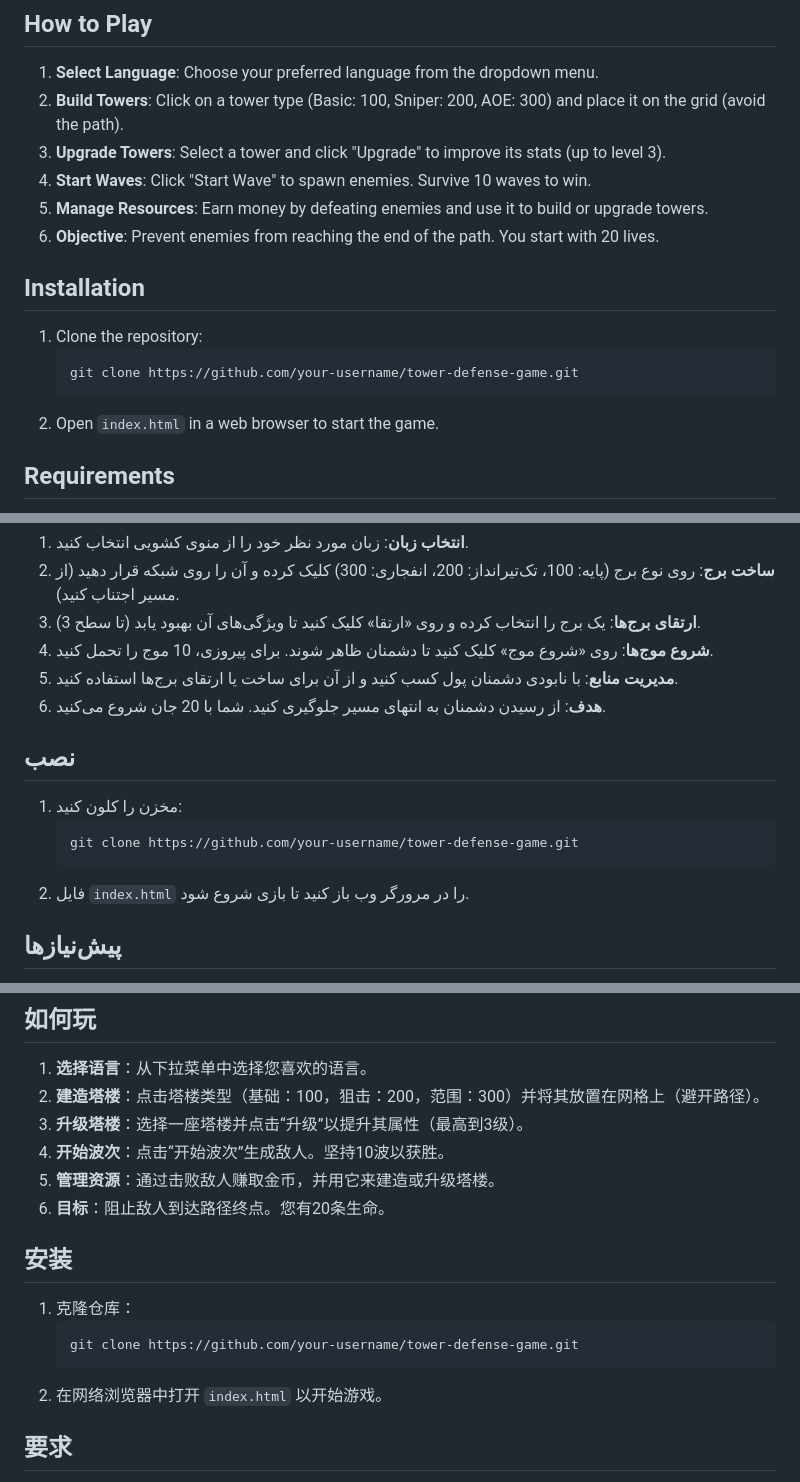
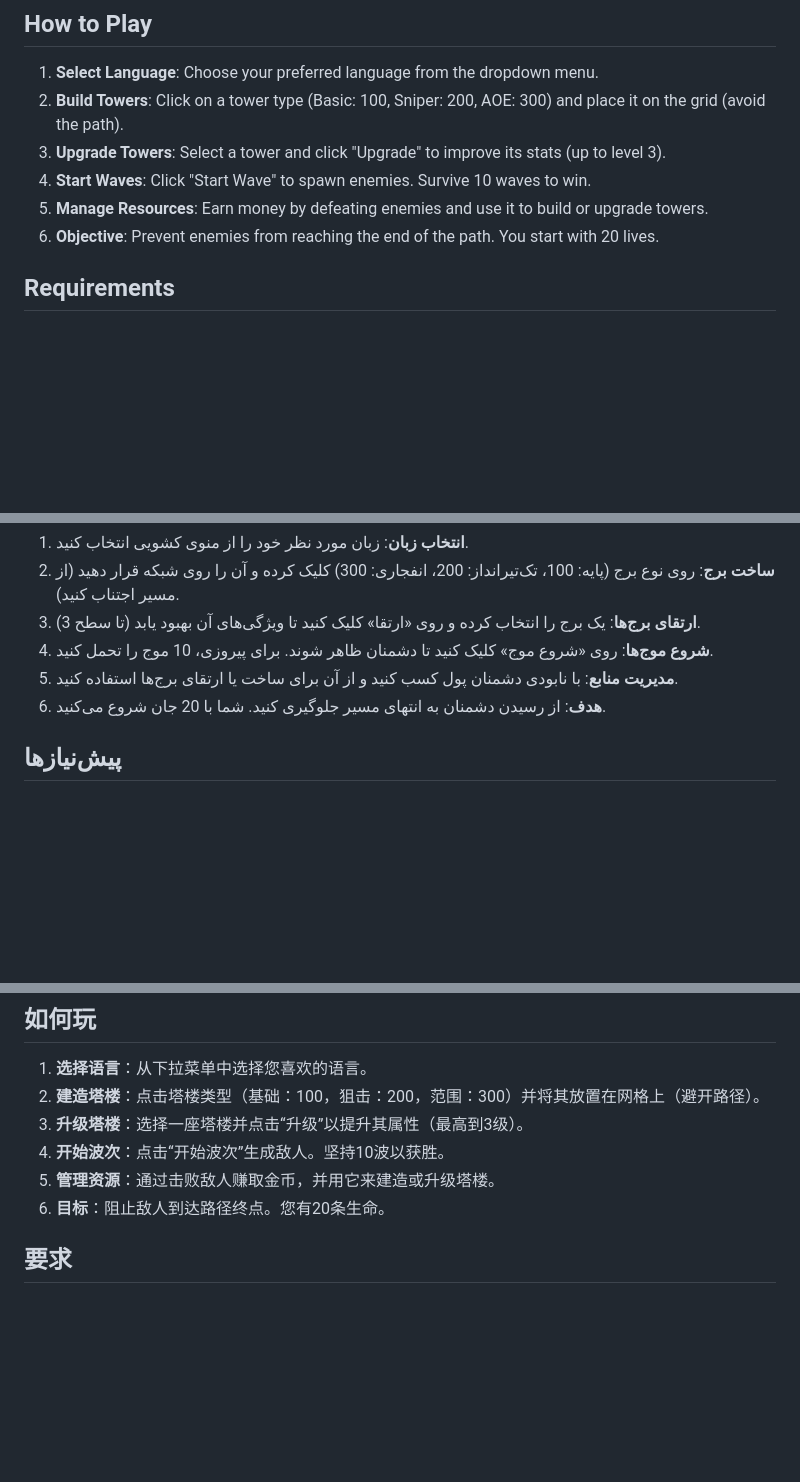
Before and after one commit to HamidYaraliOfficial/Tower-Defense-Game, a Markdown page: README.md, 3 parts joined by grey strips. Drawn GitHub-style; blank space fills up the shorter version.

````diff
--- a/README.md
+++ b/README.md
@@ -17,13 +17,6 @@ A strategic and engaging Tower Defense game built with HTML, CSS, and JavaScript
 4. **Start Waves**: Click "Start Wave" to spawn enemies. Survive 10 waves to win.
 5. **Manage Resources**: Earn money by defeating enemies and use it to build or upgrade towers.
 6. **Objective**: Prevent enemies from reaching the end of the path. You start with 20 lives.
-
-## Installation
-1. Clone the repository:
-   ```bash
-   git clone https://github.com/your-username/tower-defense-game.git
-   ```
-2. Open `index.html` in a web browser to start the game.
 
 ## Requirements
 - A modern web browser (Chrome, Firefox, Safari, etc.)
@@ -57,13 +50,6 @@ This project is licensed under the MIT License.
 5. **مدیریت منابع**: با نابودی دشمنان پول کسب کنید و از آن برای ساخت یا ارتقای برج‌ها استفاده کنید.
 6. **هدف**: از رسیدن دشمنان به انتهای مسیر جلوگیری کنید. شما با 20 جان شروع می‌کنید.
 
-## نصب
-1. مخزن را کلون کنید:
-   ```bash
-   git clone https://github.com/your-username/tower-defense-game.git
-   ```
-2. فایل `index.html` را در مرورگر وب باز کنید تا بازی شروع شود.
-
 ## پیش‌نیازها
 - یک مرورگر وب مدرن (کروم، فایرفاکس، سافاری و غیره)
 - بدون نیاز به وابستگی‌های اضافی.
@@ -95,13 +81,6 @@ This project is licensed under the MIT License.
 4. **开始波次**：点击“开始波次”生成敌人。坚持10波以获胜。
 5. **管理资源**：通过击败敌人赚取金币，并用它来建造或升级塔楼。
 6. **目标**：阻止敌人到达路径终点。您有20条生命。
-
-## 安装
-1. 克隆仓库：
-   ```bash
-   git clone https://github.com/your-username/tower-defense-game.git
-   ```
-2. 在网络浏览器中打开 `index.html` 以开始游戏。
 
 ## 要求
 - 现代网络浏览器（Chrome、Firefox、Safari 等）
````
